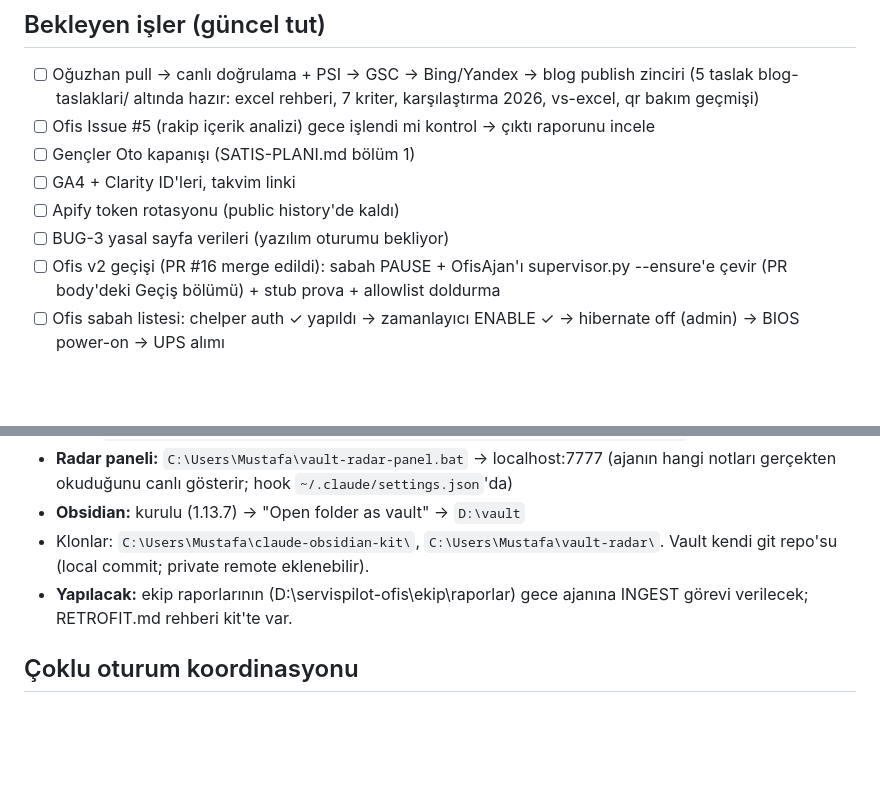
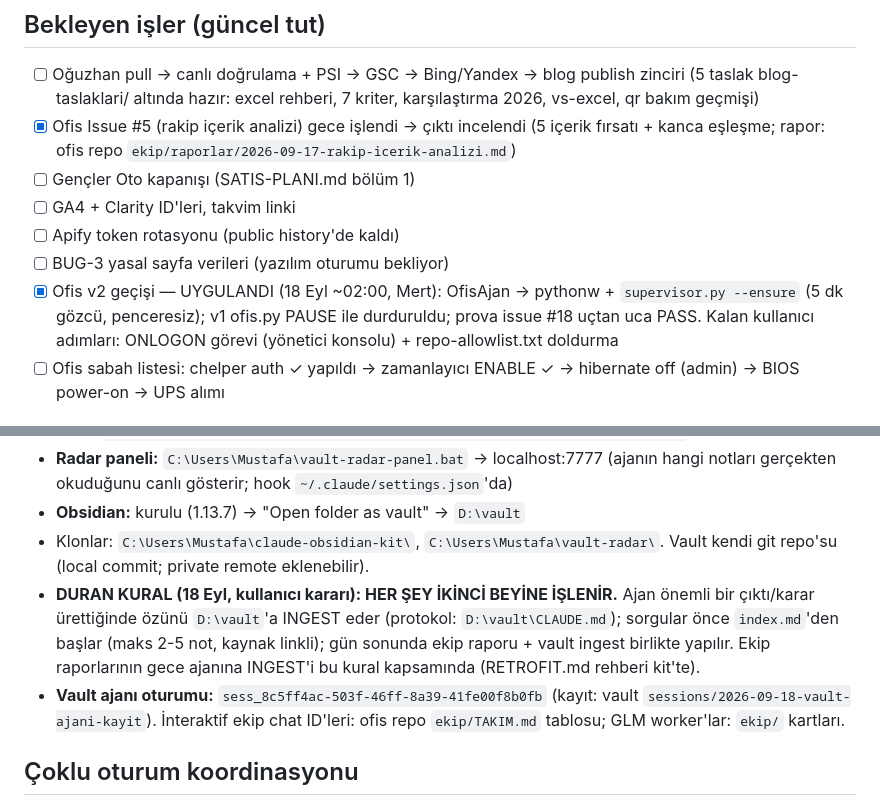
Before and after one commit to Caylak270/servispilot-web, a Markdown page: AGENTS.md, 2 parts joined by grey strips. Rendered like a GitHub page; blank space fills up the shorter version.

Commit message:
hafiza: vault ikinci beyin duran kurali + Issue #5 ve ofis v2 gecis durumu guncel

```diff
--- a/AGENTS.md
+++ b/AGENTS.md
@@ -46,12 +46,12 @@ Kural: **içerik, reklam veya satış işi yapılmadan önce ilgili raporun gün
 ## Bekleyen işler (güncel tut)
 
 - [ ] Oğuzhan pull → canlı doğrulama + PSI → GSC → Bing/Yandex → blog publish zinciri (5 taslak blog-taslaklari/ altında hazır: excel rehberi, 7 kriter, karşılaştırma 2026, vs-excel, qr bakım geçmişi)
-- [ ] Ofis Issue #5 (rakip içerik analizi) gece işlendi mi kontrol → çıktı raporunu incele
+- [x] Ofis Issue #5 (rakip içerik analizi) gece işlendi → çıktı incelendi (5 içerik fırsatı + kanca eşleşme; rapor: ofis repo `ekip/raporlar/2026-09-17-rakip-icerik-analizi.md`)
 - [ ] Gençler Oto kapanışı (SATIS-PLANI.md bölüm 1)
 - [ ] GA4 + Clarity ID'leri, takvim linki
 - [ ] Apify token rotasyonu (public history'de kaldı)
 - [ ] BUG-3 yasal sayfa verileri (yazılım oturumu bekliyor)
-- [ ] Ofis v2 geçişi (PR #16 merge edildi): sabah PAUSE + OfisAjan'ı supervisor.py --ensure'e çevir (PR body'deki Geçiş bölümü) + stub prova + allowlist doldurma
+- [x] Ofis v2 geçişi — UYGULANDI (18 Eyl ~02:00, Mert): OfisAjan → pythonw + `supervisor.py --ensure` (5 dk gözcü, penceresiz); v1 ofis.py PAUSE ile durduruldu; prova issue #18 uçtan uca PASS. Kalan kullanıcı adımları: ONLOGON görevi (yönetici konsolu) + repo-allowlist.txt doldurma
 - [ ] Ofis sabah listesi: chelper auth ✓ yapıldı → zamanlayıcı ENABLE ✓ → hibernate off (admin) → BIOS power-on → UPS alımı
 
 ## Vault — makine geneli hafıza (18 Eyl 2026 kuruldu)
@@ -63,7 +63,8 @@ Kural: **içerik, reklam veya satış işi yapılmadan önce ilgili raporun gün
 - **Radar paneli:** `C:\Users\Mustafa\vault-radar-panel.bat` → localhost:7777 (ajanın hangi notları gerçekten okuduğunu canlı gösterir; hook `~/.claude/settings.json`'da)
 - **Obsidian:** kurulu (1.13.7) → "Open folder as vault" → `D:\vault`
 - Klonlar: `C:\Users\Mustafa\claude-obsidian-kit\`, `C:\Users\Mustafa\vault-radar\`. Vault kendi git repo'su (local commit; private remote eklenebilir).
-- **Yapılacak:** ekip raporlarının (D:\servispilot-ofis\ekip\raporlar\) gece ajanına INGEST görevi verilecek; RETROFIT.md rehberi kit'te var.
+- **DURAN KURAL (18 Eyl, kullanıcı kararı): HER ŞEY İKİNCİ BEYİNE İŞLENİR.** Ajan önemli bir çıktı/karar ürettiğinde özünü `D:\vault`'a INGEST eder (protokol: `D:\vault\CLAUDE.md`); sorgular önce `index.md`'den başlar (maks 2-5 not, kaynak linkli); gün sonunda ekip raporu + vault ingest birlikte yapılır. Ekip raporlarının gece ajanına INGEST'i bu kural kapsamında (RETROFIT.md rehberi kit'te).
+- **Vault ajanı oturumu:** `sess_8c5ff4ac-503f-46ff-8a39-41fe00f8b0fb` (kayıt: vault `sessions/2026-09-18-vault-ajani-kayit`). İnteraktif ekip chat ID'leri: ofis repo `ekip/TAKIM.md` tablosu; GLM worker'lar: `ekip/` kartları.
 
 ## Çoklu oturum koordinasyonu
 
```
